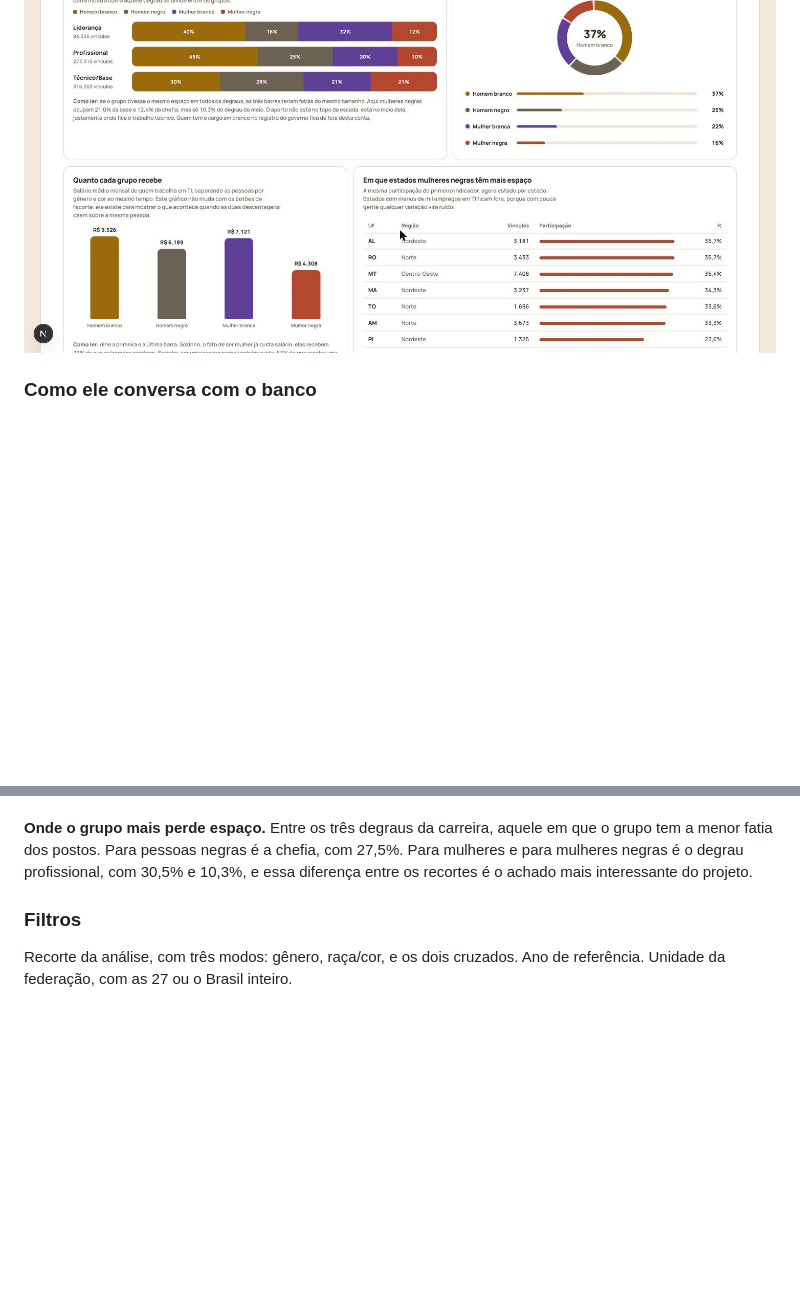
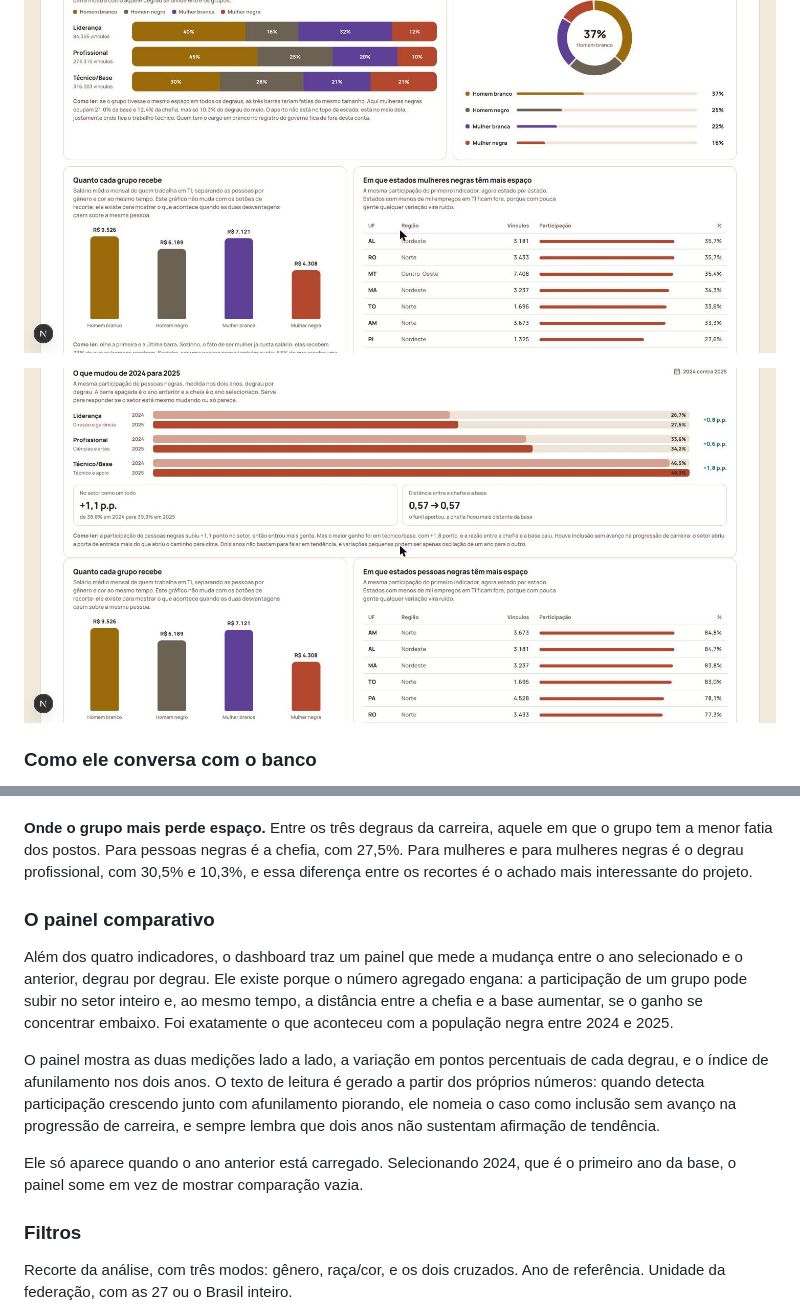
Before and after one commit to the-Victorr/ucsal-bigdata-diversidade-ti, a Markdown page: README.md, 2 parts joined by grey strips. GitHub-like rendering; pictures changed too: docs/imagens/dashboard-comparativo-anos.jpg (added); blank space fills up the shorter version.

```diff
--- a/README.md
+++ b/README.md
@@ -334,6 +334,8 @@ O comando instala as dependências, confere o arquivo de ambiente e sobe o paine
 
 ![Funil de liderança, composição do setor, remuneração e recorte por estado](docs/imagens/dashboard-funil-interseccional.jpg)
 
+![Comparativo entre 2024 e 2025, degrau por degrau](docs/imagens/dashboard-comparativo-anos.jpg)
+
 ### Como ele conversa com o banco
 
 O navegador não fala PostgreSQL, então existe uma camada de API no meio. Cada acesso
@@ -372,6 +374,23 @@ está olhando gênero ou raça isoladamente.
 grupo tem a menor fatia dos postos. Para pessoas negras é a chefia, com 27,5%. Para
 mulheres e para mulheres negras é o degrau profissional, com 30,5% e 10,3%, e essa
 diferença entre os recortes é o achado mais interessante do projeto.
+
+### O painel comparativo
+
+Além dos quatro indicadores, o dashboard traz um painel que mede a mudança entre o ano
+selecionado e o anterior, degrau por degrau. Ele existe porque o número agregado engana:
+a participação de um grupo pode subir no setor inteiro e, ao mesmo tempo, a distância
+entre a chefia e a base aumentar, se o ganho se concentrar embaixo. Foi exatamente o que
+aconteceu com a população negra entre 2024 e 2025.
+
+O painel mostra as duas medições lado a lado, a variação em pontos percentuais de cada
+degrau, e o índice de afunilamento nos dois anos. O texto de leitura é gerado a partir
+dos próprios números: quando detecta participação crescendo junto com afunilamento
+piorando, ele nomeia o caso como inclusão sem avanço na progressão de carreira, e sempre
+lembra que dois anos não sustentam afirmação de tendência.
+
+Ele só aparece quando o ano anterior está carregado. Selecionando 2024, que é o primeiro
+ano da base, o painel some em vez de mostrar comparação vazia.
 
 ### Filtros
 
```
Also changed, not shown: 4 other files.
